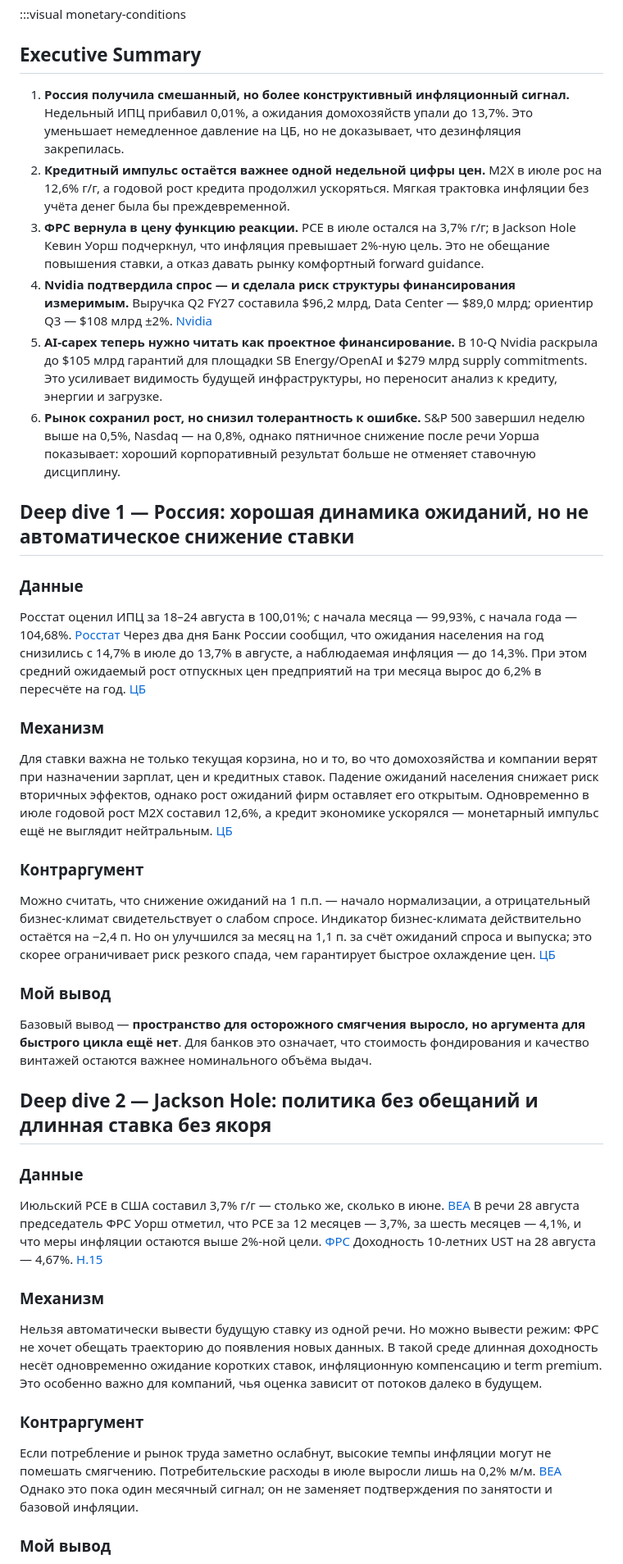
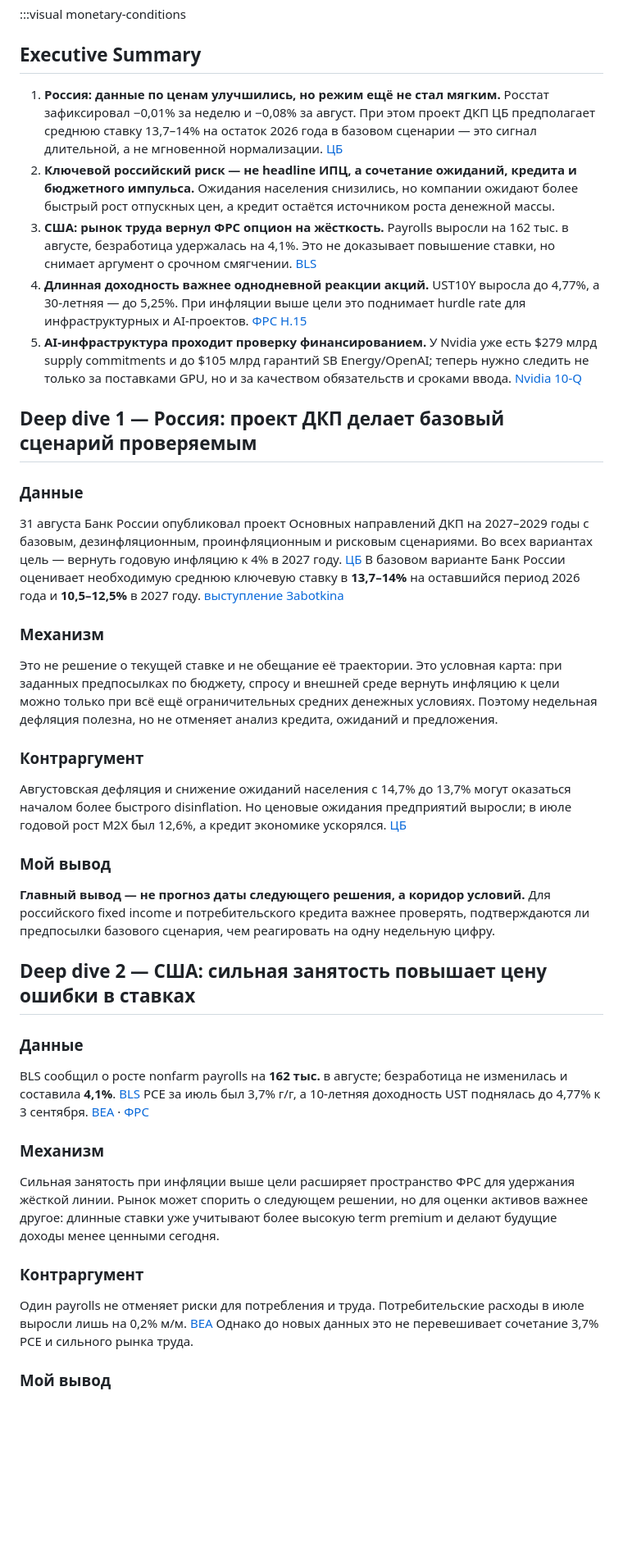
Before and after one commit to SashaLebedinskiy/weekly-intelligence-brief, a Markdown page: docs/current.md, the part around one of its changes. Shown at 82% size. Drawn GitHub-style; blank space fills up the shorter version.

```diff
--- a/docs/current.md
+++ b/docs/current.md
@@ -24,44 +23,43 @@
 
 ## Executive Summary
 
-1. **Россия получила смешанный, но более конструктивный инфляционный сигнал.** Недельный ИПЦ прибавил 0,01%, а ожидания домохозяйств упали до 13,7%. Это уменьшает немедленное давление на ЦБ, но не доказывает, что дезинфляция закрепилась.
-2. **Кредитный импульс остаётся важнее одной недельной цифры цен.** М2Х в июле рос на 12,6% г/г, а годовой рост кредита продолжил ускоряться. Мягкая трактовка инфляции без учёта денег была бы преждевременной.
-3. **ФРС вернула в цену функцию реакции.** PCE в июле остался на 3,7% г/г; в Jackson Hole Кевин Уорш подчеркнул, что инфляция превышает 2%-ную цель. Это не обещание повышения ставки, а отказ давать рынку комфортный forward guidance.
-4. **Nvidia подтвердила спрос — и сделала риск структуры финансирования измеримым.** Выручка Q2 FY27 составила $96,2 млрд, Data Center — $89,0 млрд; ориентир Q3 — $108 млрд ±2%. [Nvidia](https://investor.nvidia.com/news/press-release-details/2026/NVIDIA-Announces-Financial-Results-for-Second-Quarter-Fiscal-2027/default.aspx)
-5. **AI-capex теперь нужно читать как проектное финансирование.** В 10-Q Nvidia раскрыла до $105 млрд гарантий для площадки SB Energy/OpenAI и $279 млрд supply commitments. Это усиливает видимость будущей инфраструктуры, но переносит анализ к кредиту, энергии и загрузке.
-6. **Рынок сохранил рост, но снизил толерантность к ошибке.** S&P 500 завершил неделю выше на 0,5%, Nasdaq — на 0,8%, однако пятничное снижение после речи Уорша показывает: хороший корпоративный результат больше не отменяет ставочную дисциплину.
+1. **Россия: данные по ценам улучшились, но режим ещё не стал мягким.** Росстат зафиксировал −0,01% за неделю и −0,08% за август. При этом проект ДКП ЦБ предполагает среднюю ставку 13,7–14% на остаток 2026 года в базовом сценарии — это сигнал длительной, а не мгновенной нормализации. [ЦБ](https://cbr.ru/press/event/?id=32807)
+2. **Ключевой российский риск — не headline ИПЦ, а сочетание ожиданий, кредита и бюджетного импульса.** Ожидания населения снизились, но компании ожидают более быстрый рост отпускных цен, а кредит остаётся источником роста денежной массы.
+3. **США: рынок труда вернул ФРС опцион на жёсткость.** Payrolls выросли на 162 тыс. в августе, безработица удержалась на 4,1%. Это не доказывает повышение ставки, но снимает аргумент о срочном смягчении. [BLS](https://www.bls.gov/news.release/archives/empsit_09042026.htm)
+4. **Длинная доходность важнее однодневной реакции акций.** UST10Y выросла до 4,77%, а 30-летняя — до 5,25%. При инфляции выше цели это поднимает hurdle rate для инфраструктурных и AI-проектов. [ФРС H.15](https://www.federalreserve.gov/releases/h15/)
+5. **AI-инфраструктура проходит проверку финансированием.** У Nvidia уже есть $279 млрд supply commitments и до $105 млрд гарантий SB Energy/OpenAI; теперь нужно следить не только за поставками GPU, но и за качеством обязательств и сроками ввода. [Nvidia 10-Q](https://investor.nvidia.com/files/doc_financials/2027/NVDA-2027-Q2-10Q-Final-including-exhibits.pdf)
 
-## Deep dive 1 — Россия: хорошая динамика ожиданий, но не автоматическое снижение ставки
+## Deep dive 1 — Россия: проект ДКП делает базовый сценарий проверяемым
 
 ### Данные
 
-Росстат оценил ИПЦ за 18–24 августа в 100,01%; с начала месяца — 99,93%, с начала года — 104,68%. [Росстат](https://rosstat.gov.ru/storage/mediabank/129_26-08-2026.html) Через два дня Банк России сообщил, что ожидания населения на год снизились с 14,7% в июле до 13,7% в августе, а наблюдаемая инфляция — до 14,3%. При этом средний ожидаемый рост отпускных цен предприятий на три месяца вырос до 6,2% в пересчёте на год. [ЦБ](https://www.cbr.ru/analytics/dkp/inflationary_expectations/Infl_exp_26-08/)
+31 августа Банк России опубликовал проект Основных направлений ДКП на 2027–2029 годы с базовым, дезинфляционным, проинфляционным и рисковым сценариями. Во всех вариантах цель — вернуть годовую инфляцию к 4% в 2027 году. [ЦБ](https://cbr.ru/press/event/?id=32805) В базовом варианте Банк России оценивает необходимую среднюю ключевую ставку в **13,7–14%** на оставшийся период 2026 года и **10,5–12,5%** в 2027 году. [выступление Зabotkina](https://cbr.ru/press/event/?id=32807)
 
 ### Механизм
 
-Для ставки важна не только текущая корзина, но и то, во что домохозяйства и компании верят при назначении зарплат, цен и кредитных ставок. Падение ожиданий населения снижает риск вторичных эффектов, однако рост ожиданий фирм оставляет его открытым. Одновременно в июле годовой рост М2Х составил 12,6%, а кредит экономике ускорялся — монетарный импульс ещё не выглядит нейтральным. [ЦБ](https://cbr.ru/press/event/?id=32789)
+Это не решение о текущей ставке и не обещание её траектории. Это условная карта: при заданных предпосылках по бюджету, спросу и внешней среде вернуть инфляцию к цели можно только при всё ещё ограничительных средних денежных условиях. Поэтому недельная дефляция полезна, но не отменяет анализ кредита, ожиданий и предложения.
 
 ### Контраргумент
 
-Можно считать, что снижение ожиданий на 1 п.п. — начало нормализации, а отрицательный бизнес-климат свидетельствует о слабом спросе. Индикатор бизнес-климата действительно остаётся на −2,4 п. Но он улучшился за месяц на 1,1 п. за счёт ожиданий спроса и выпуска; это скорее ограничивает риск резкого спада, чем гарантирует быстрое охлаждение цен. [ЦБ](https://cbr.ru/press/event/?id=32774)
+Августовская дефляция и снижение ожиданий населения с 14,7% до 13,7% могут оказаться началом более быстрого disinflation. Но ценовые ожидания предприятий выросли; в июле годовой рост М2Х был 12,6%, а кредит экономике ускорялся. [ЦБ](https://cbr.ru/press/event/?id=32789)
 
 ### Мой вывод
 
-Базовый вывод — **пространство для осторожного смягчения выросло, но аргумента для быстрого цикла ещё нет**. Для банков это означает, что стоимость фондирования и качество винтажей остаются важнее номинального объёма выдач.
+**Главный вывод — не прогноз даты следующего решения, а коридор условий.** Для российского fixed income и потребительского кредита важнее проверять, подтверждаются ли предпосылки базового сценария, чем реагировать на одну недельную цифру.
 
-## Deep dive 2 — Jackson Hole: политика без обещаний и длинная ставка без якоря
+## Deep dive 2 — США: сильная занятость повышает цену ошибки в ставках
 
 ### Данные
 
-Июльский PCE в США составил 3,7% г/г — столько же, сколько в июне. [BEA](https://bea.gov/data/personal-consumption-expenditures-price-index) В речи 28 августа председатель ФРС Уорш отметил, что PCE за 12 месяцев — 3,7%, за шесть месяцев — 4,1%, и что меры инфляции остаются выше 2%-ной цели. [ФРС](https://www.federalreserve.gov/newsevents/speech/warsh20260828a.htm) Доходность 10-летних UST на 28 августа — 4,67%. [H.15](https://www.federalreserve.gov/releases/h15/)
+BLS сообщил о росте nonfarm payrolls на **162 тыс.** в августе; безработица не изменилась и составила **4,1%**. [BLS](https://www.bls.gov/news.release/archives/empsit_09042026.htm) PCE за июль был 3,7% г/г, а 10-летняя доходность UST поднялась до 4,77% к 3 сентября. [BEA](https://bea.gov/data/personal-consumption-expenditures-price-index) · [ФРС](https://www.federalreserve.gov/releases/h15/)
 
 ### Механизм
 
-Нельзя автоматически вывести будущую ставку из одной речи. Но можно вывести режим: ФРС не хочет обещать траекторию до появления новых данных. В такой среде длинная доходность несёт одновременно ожидание коротких ставок, инфляционную компенсацию и term premium. Это особенно важно для компаний, чья оценка зависит от потоков далеко в будущем.
+Сильная занятость при инфляции выше цели расширяет пространство ФРС для удержания жёсткой линии. Рынок может спорить о следующем решении, но для оценки активов важнее другое: длинные ставки уже учитывают более высокую term premium и делают будущие доходы менее ценными сегодня.
 
 ### Контраргумент
 
-Если потребление и рынок труда заметно ослабнут, высокие темпы инфляции могут не помешать смягчению. Потребительские расходы в июле выросли лишь на 0,2% м/м. [BEA](https://www.bea.gov/data/consumer-spending/main) Однако это пока один месячный сигнал; он не заменяет подтверждения по занятости и базовой инфляции.
+Один payrolls не отменяет риски для потребления и труда. Потребительские расходы в июле выросли лишь на 0,2% м/м. [BEA](https://www.bea.gov/data/consumer-spending/main) Однако до новых данных это не перевешивает сочетание 3,7% PCE и сильного рынка труда.
 
 ### Мой вывод
 
```
Also changed, not shown: other parts of docs/current.md (+28 -33 lines).
